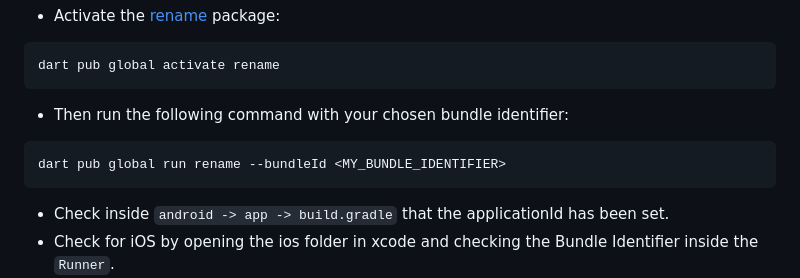
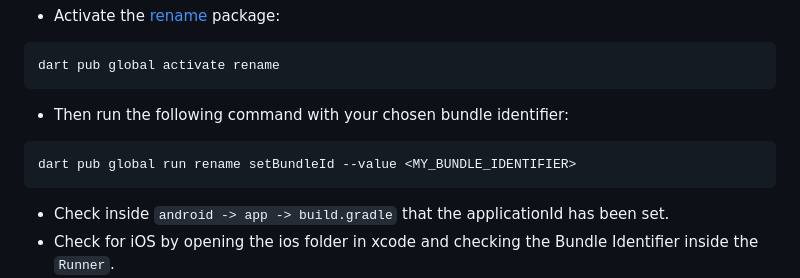
Before and after one commit to GeorgeWebberley/flutter_template, a Markdown page: README.md, the part around the change. Rendered like a GitHub page.

````diff
--- a/README.md
+++ b/README.md
@@ -24,7 +24,7 @@ dart pub global activate rename
 ```
 - Then run the following command with your chosen bundle identifier:
 ```
-dart pub global run rename --bundleId <MY_BUNDLE_IDENTIFIER>
+dart pub global run rename setBundleId --value <MY_BUNDLE_IDENTIFIER>
 ```
 - Check inside `android -> app -> build.gradle` that the applicationId has been set.
 - Check for iOS by opening the ios folder in xcode and checking the Bundle Identifier inside the `Runner`.
````
